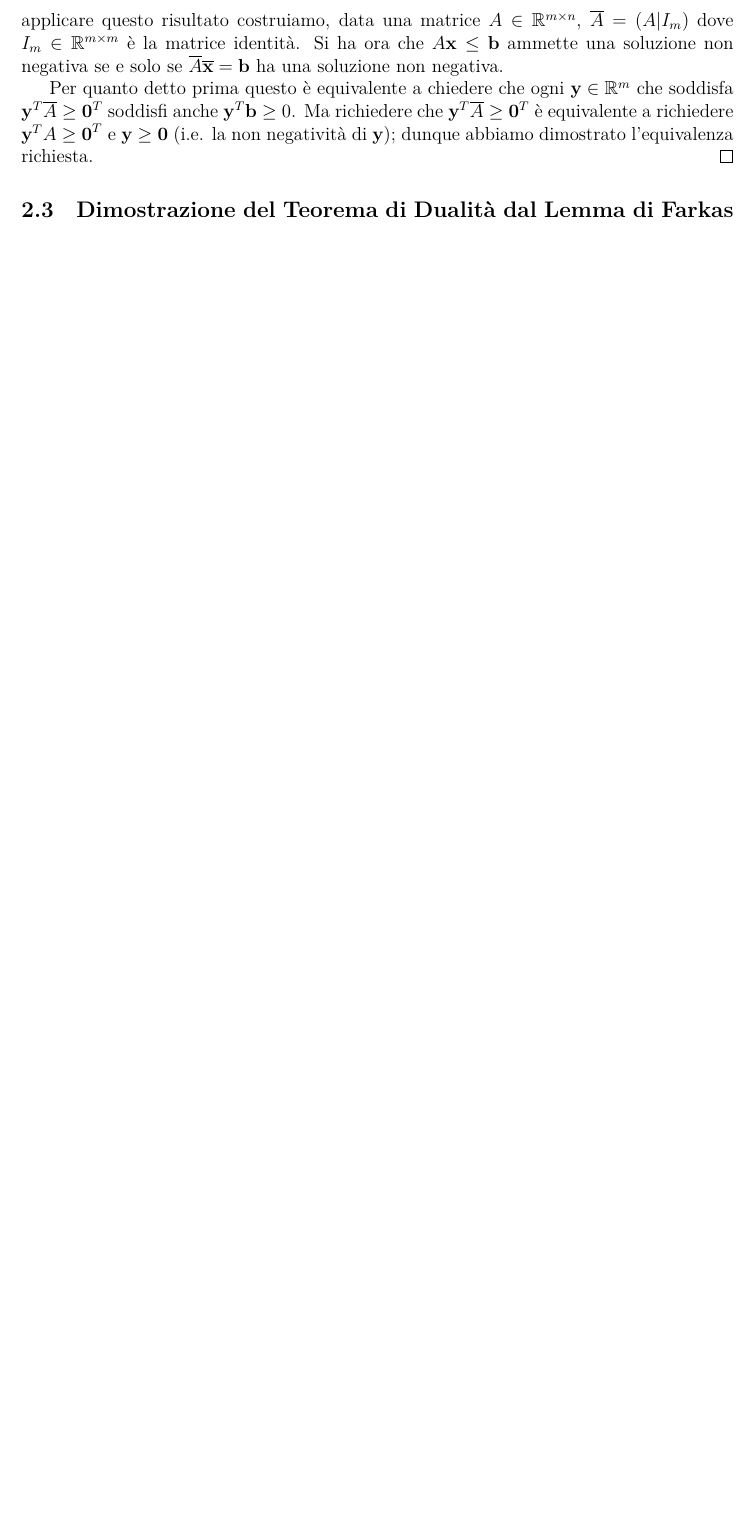
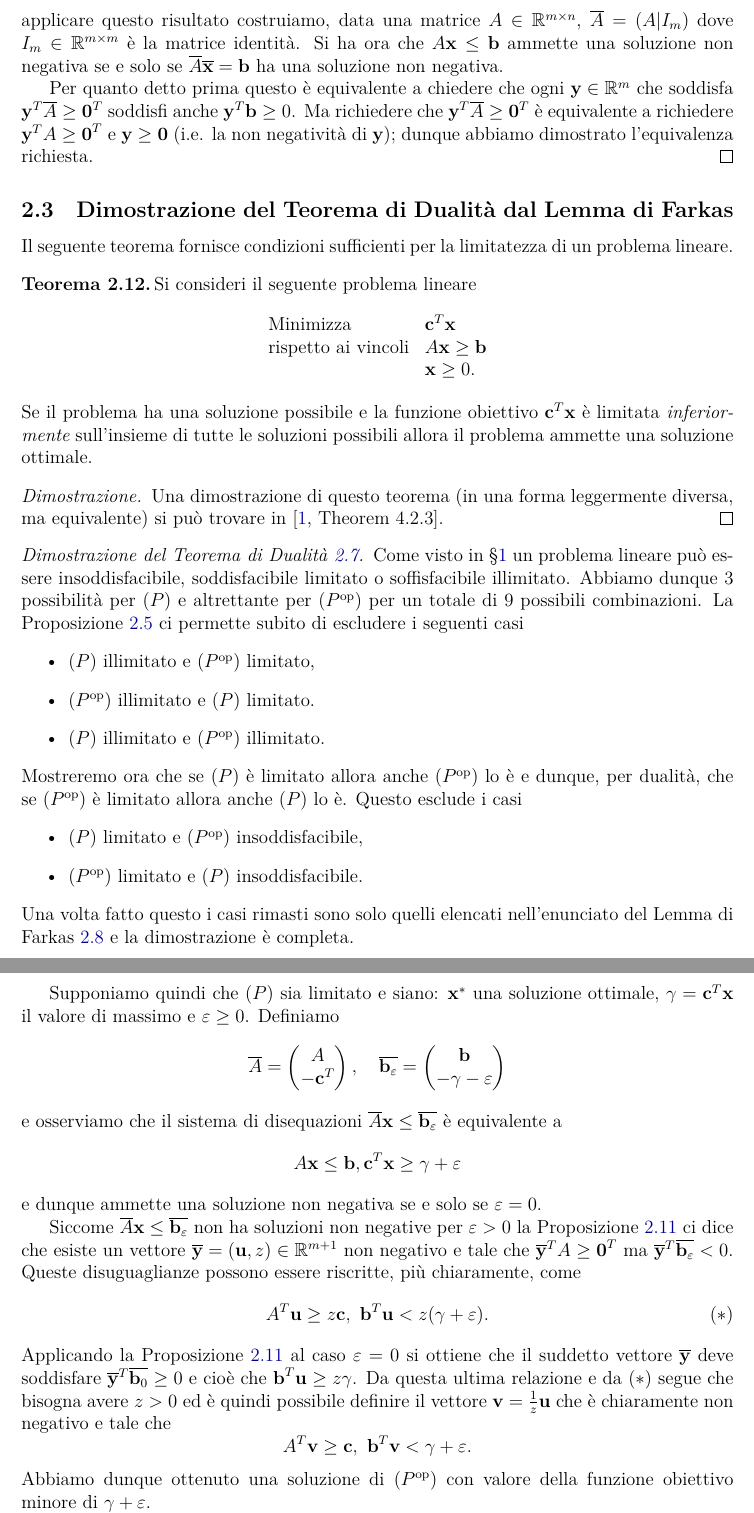
Before and after one commit to gRastello/farkas, a LaTeX document (main.tex): part of page 8 of 8 before the commit and two parts of pages 8 and 9 of 9 after it, the two joined at a grey line, cut so that both start at the same text, the shorter picture padded with empty space. Compiled offline with XeLaTeX.

Commit message:
Add proof of Duality Theorem

```diff
--- a/main.tex
+++ b/main.tex
@@ -426,3 +426,68 @@ La seguente proposizione verrà utilizzata nella dimostrazione del Teorema di Du
 \subsection{Dimostrazione del Teorema di Dualità dal Lemma di Farkas}
 \label{subsec:dim_dualità}
 
+Il seguente teorema fornisce condizioni sufficienti per la limitatezza di un problema lineare.
+
+\begin{theorem}
+  \label{teo:condizioni_sufficienti}
+  Si consideri il seguente problema lineare
+  \begin{equation*}
+    \begin{array}{ll}
+      \text{Minimizza} & \mathbf{c}^T\mathbf{x}\\
+      \text{rispetto ai vincoli} & A\mathbf{x} \ge \mathbf{b}\\
+                        & \mathbf{x} \ge 0.
+    \end{array}
+  \end{equation*}
+  Se il problema ha una soluzione possibile e la funzione obiettivo \(\mathbf{c}^T\mathbf{x}\) è limitata \emph{inferiormente} sull'insieme di tutte le soluzioni possibili allora il problema ammette una soluzione ottimale.
+\end{theorem}
+
+\begin{proof}
+  Una dimostrazione di questo teorema (in una forma leggermente diversa, ma equivalente) si può trovare in \cite[Theorem 4.2.3]{understanding_linear_programming}.
+\end{proof}
+
+\begin{proof}[Dimostrazione del Teorema di Dualità \ref{teo:dualità}]
+  Come visto in \S\ref{sec:problemi_lineari} un problema lineare può essere insoddisfacibile, soddisfacibile limitato o soffisfacibile illimitato.
+  Abbiamo dunque 3 possibilità per \((P)\) e altrettante per \((\dual{P})\) per un totale di 9 possibili combinazioni.
+  La Proposizione \ref{prop:dualità_debole} ci permette subito di escludere i seguenti casi
+  \begin{itemize}
+  \item \((P)\) illimitato e \((\dual{P})\) limitato,
+  \item \((\dual{P})\) illimitato e \((P)\) limitato.
+  \item \((P)\) illimitato e \((\dual{P})\) illimitato.
+  \end{itemize}
+  Mostreremo ora che se \((P)\) è limitato allora anche \((\dual{P})\) lo è e dunque, per dualità, che se \((\dual{P})\) è limitato allora anche \((P)\) lo è.
+  Questo esclude i casi
+  \begin{itemize}
+  \item \((P)\) limitato e \((\dual{P})\) insoddisfacibile,
+  \item \((\dual{P})\) limitato e \((P)\) insoddisfacibile.
+  \end{itemize}
+  Una volta fatto questo i casi rimasti sono solo quelli elencati nell'enunciato del Lemma di Farkas \ref{lemma:farkas} e la dimostrazione è completa.
+
+  Supponiamo quindi che \((P)\) sia limitato e siano: \(\textbf{x}^*\) una soluzione ottimale, \(\gamma = \textbf{c}^T \textbf{x}\) il valore di massimo e \(\varepsilon \geq 0\).
+  Definiamo
+  \[\overline{A} =
+    \begin{pmatrix}
+      A\\
+      -\textbf{c}^T
+    \end{pmatrix},\quad \overline{\textbf{b}_\varepsilon} =
+    \begin{pmatrix}
+      \mathbf{b}\\
+      -\gamma-\varepsilon
+    \end{pmatrix}\]
+  e osserviamo che il sistema di disequazioni \(\overline{A}\textbf{x} \leq \overline{\textbf{b}_\varepsilon}\) è equivalente a
+  \[A \textbf{x} \leq \textbf{b}, \textbf{c}^T \textbf{x} \geq \gamma + \varepsilon\]
+  e dunque ammette una soluzione non negativa se e solo se \(\varepsilon = 0\).
+
+  Siccome \(\overline{A}\textbf{x} \leq \overline{\textbf{b}_\varepsilon}\) non ha soluzioni non negative per \(\varepsilon>0\) la Proposizione \ref{prop:farkas_2} ci dice che esiste un vettore \(\overline{\textbf{y}}=(\textbf{u}, z)\in \mathbb{R}^{m+1}\) non negativo e tale che \(\overline{\textbf{y}}^TA \geq \textbf{0}^T\) ma \(\overline{\textbf{y}}^T\overline{\textbf{b}_\varepsilon} < 0\).
+  Queste disuguaglianze possono essere riscritte, più chiaramente, come
+  \begin{equation*}
+    \tag{\(*\)}
+    A^T \textbf{u} \geq z \textbf{c},\ \textbf{b}^T \textbf{u} < z(\gamma + \varepsilon).
+  \end{equation*}
+  Applicando la Proposizione \ref{prop:farkas_2} al caso \(\varepsilon=0\) si ottiene che il suddetto vettore \(\overline{\textbf{y}}\) deve soddisfare \(\overline{\textbf{y}}^T \overline{\textbf{b}_0} \geq 0\) e cioè che \(\textbf{b}^T \textbf{u} \ge z\gamma\).
+  Da questa ultima relazione e da \((*)\) segue che bisogna avere \(z>0\) ed è quindi possibile definire il vettore \(\textbf{v} = \frac{1}{z}\textbf{u}\) che è chiaramente non negativo e tale che
+  \begin{equation*}
+    A^T \textbf{v} \geq \textbf{c},\ \textbf{b}^T \textbf{v} < \gamma + \varepsilon.
+  \end{equation*}
+  Abbiamo dunque ottenuto una soluzione di \((\dual{P})\) con valore della funzione obiettivo minore di \(\gamma + \varepsilon\).
+
+  Per la Proposizione \ref{prop:dualità_debole} ogni soluzione di \((\dual{P})\) deve avere valore della funzione obiettivo maggiore o uguale a \(\gamma\).
```
Also changed, not shown: main.tex (8 more changed lines), 1 other file.
